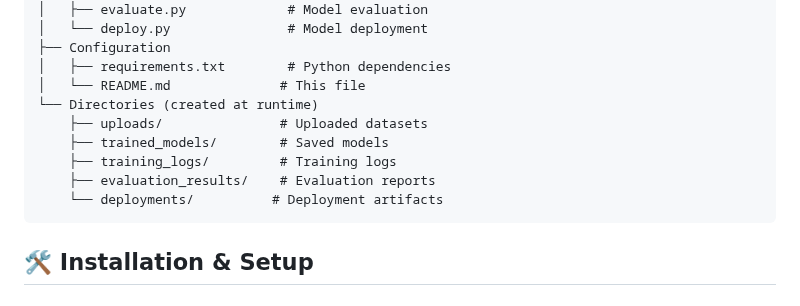
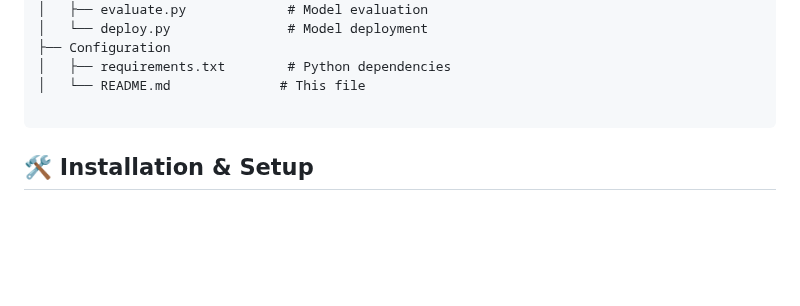
Before and after one commit to Reaishma/LUFT-Artificial-Intelligence-, a Markdown page: README.md, the part around the change. Drawn GitHub-style; blank space fills up the shorter version.

````diff
--- a/README.md
+++ b/README.md
@@ -57,12 +57,7 @@ ML-Platform/
 ├── Configuration
 │   ├── requirements.txt        # Python dependencies
 │   └── README.md              # This file
-└── Directories (created at runtime)
-    ├── uploads/               # Uploaded datasets
-    ├── trained_models/        # Saved models
-    ├── training_logs/         # Training logs
-    ├── evaluation_results/    # Evaluation reports
-    └── deployments/          # Deployment artifacts
+
 ```
 
 ## 🛠 Installation & Setup
````
